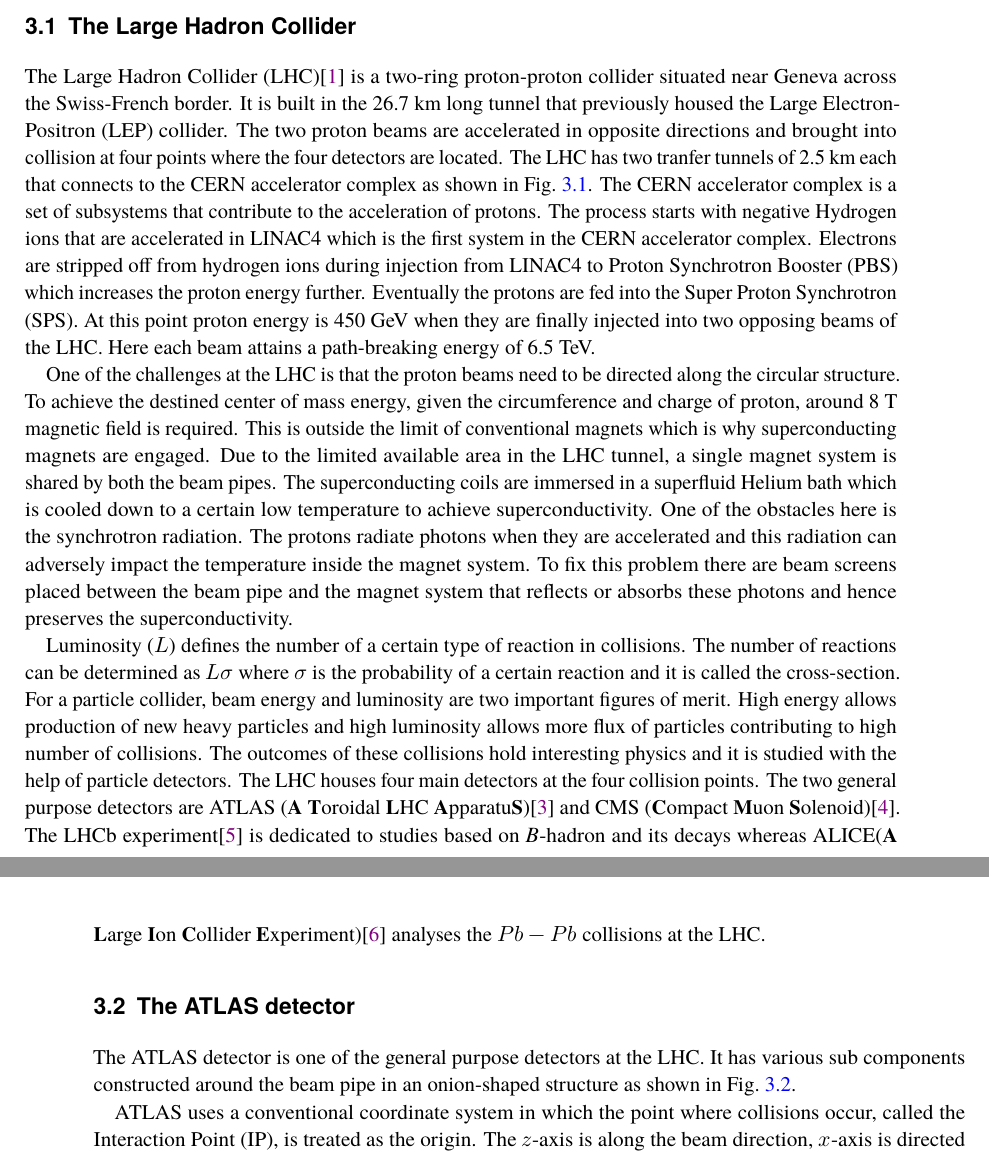
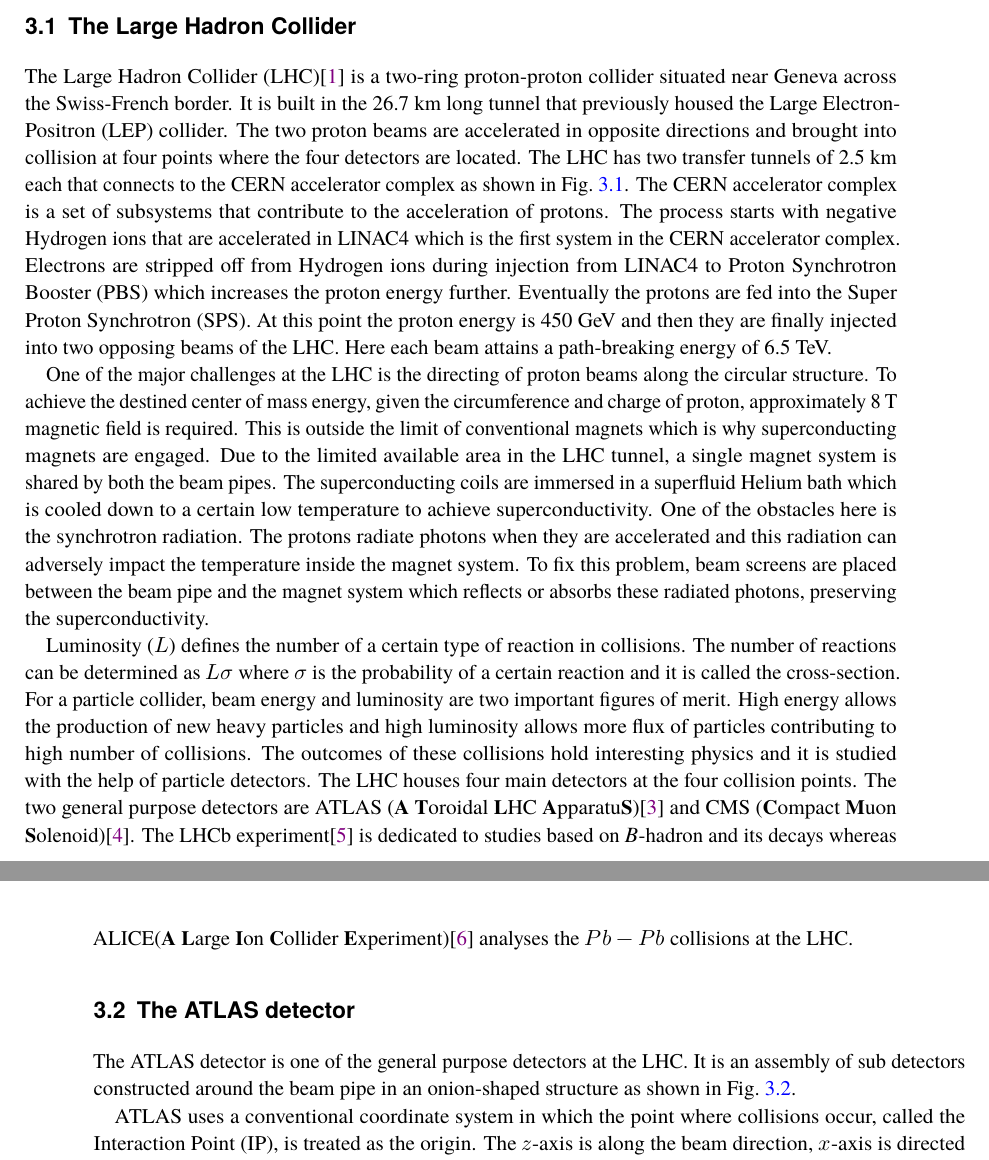
Before and after one commit to nakolkar16/mythesis, a LaTeX thesis (mythesis/mythesis.tex, which reads mythesis/chapter2.tex): two parts of pages 9 and 10 of 19, joined at a grey line, cut so that both start at the same text. Compiled offline with LuaLaTeX; a missing font is replaced by an installed copy or a similar font; a LaTeX package or settings file that is missing is left out.

Commit message:
minor tweaks

```diff
--- a/mythesis/chapter2.tex
+++ b/mythesis/chapter2.tex
@@ -8,11 +8,11 @@
 \section{The Large Hadron Collider}
 The Large Hadron Collider (LHC)\cite{LyndonEvans_2008} is a two-ring proton-proton collider situated near Geneva across the Swiss-French border. It is built in
 the 26.7 km long tunnel that previously housed the Large Electron-Positron (LEP) collider. The two proton beams are accelerated in opposite directions and
-brought into collision at four points where the four detectors are located. The LHC has two tranfer tunnels of 2.5 km each that connects to the CERN accelerator
+brought into collision at four points where the four detectors are located. The LHC has two transfer tunnels of 2.5 km each that connects to the CERN accelerator
 complex as shown in \cref{fig:acc_complex}. The CERN accelerator complex is a set of subsystems that contribute to the acceleration of protons. The process
 starts with negative Hydrogen ions that are accelerated in LINAC4 which is the first system in the CERN accelerator complex. Electrons are stripped off from
-hydrogen ions during injection from LINAC4 to Proton Synchrotron Booster (PBS) which increases the proton energy further. Eventually the protons are fed into
-the Super Proton Synchrotron (SPS). At this point proton energy is 450 GeV when they are finally injected into two opposing beams of the LHC. Here each beam
+Hydrogen ions during injection from LINAC4 to Proton Synchrotron Booster (PBS) which increases the proton energy further. Eventually the protons are fed into
+the Super Proton Synchrotron (SPS). At this point the proton energy is 450 GeV and then they are finally injected into two opposing beams of the LHC. Here each beam
 attains a path-breaking energy of 6.5 TeV.
 
 \begin{figure}[htbp]
@@ -23,17 +23,17 @@
 \end{figure}
 
 
-One of the challenges at the LHC is that the proton beams need to be directed along the circular structure. To achieve the destined center of mass energy,
-given the circumference and charge of proton, around 8 T magnetic field is required. This is outside the limit of conventional magnets which is why
+One of the major challenges at the LHC is the directing of proton beams along the circular structure. To achieve the destined center of mass energy,
+given the circumference and charge of proton, approximately 8 T magnetic field is required. This is outside the limit of conventional magnets which is why
 superconducting magnets are engaged. Due to the limited available area in the LHC tunnel, a single magnet system is shared by both the beam pipes. The
 superconducting coils are immersed in a superfluid Helium bath which is cooled down to a certain low temperature to achieve superconductivity. One of the
 obstacles here is the synchrotron radiation. The protons radiate photons when they are accelerated and this radiation can adversely impact the temperature
-inside the magnet system. To fix this problem there are beam screens placed between the beam pipe and the magnet system that reflects or absorbs these photons
-and hence preserves the superconductivity.
+inside the magnet system. To fix this problem, beam screens are placed between the beam pipe and the magnet system which reflects or absorbs these radiated photons,
+preserving the superconductivity.
 
 Luminosity ($L$) defines the number of a certain type of reaction in collisions. The number of reactions can be determined as $L\sigma$ where $\sigma$ is the
 probability of a certain reaction and it is called the cross-section. For a particle collider, beam energy and luminosity are two important figures of merit.
-High energy allows production of new heavy particles and high luminosity allows more flux of particles contributing to high number of collisions. The outcomes
+High energy allows the production of new heavy particles and high luminosity allows more flux of particles contributing to high number of collisions. The outcomes
 of these collisions hold interesting physics and it is studied with the help of particle detectors. The LHC houses four main detectors at the four collision
 points. The two general purpose detectors are ATLAS (\textbf{A} \textbf{T}oroidal \textbf{L}HC \textbf{A}pparatu\textbf{S})\cite{TheATLASCollaboration_2008} and
 CMS (\textbf{C}ompact \textbf{M}uon \textbf{S}olenoid)\cite{TheCMSCollaboration_2008}. The LHCb experiment\cite{TheLHCbCollaboration_2008} is dedicated to
@@ -42,7 +42,7 @@
 
 
 \section{The ATLAS detector}
-The ATLAS detector is one of the general purpose detectors at the LHC. It has various sub components constructed around the beam pipe in an onion-shaped structure as shown
+The ATLAS detector is one of the general purpose detectors at the LHC. It is an assembly of sub detectors constructed around the beam pipe in an onion-shaped structure as shown
 in \cref{fig:atlas}.
 
 \begin{figure}[htbp]
```
Also changed, not shown: mythesis/mythesis.bbl, 14 other files.
